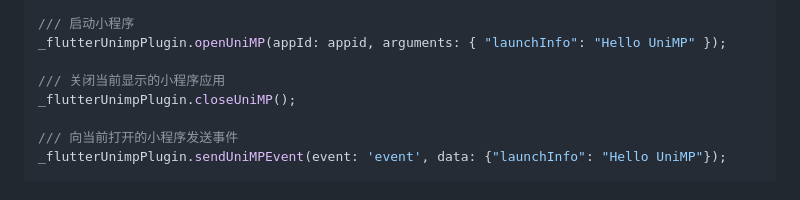
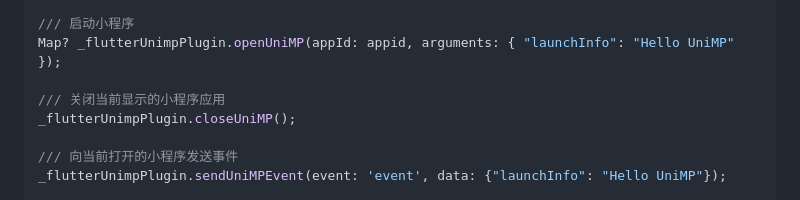
Before and after one commit to lljwdbklb/flutter-unimp, a Markdown page: README.md, the part around the change. Rendered like a GitHub page.

Commit message:
修改实例文档

```diff
--- a/README.md
+++ b/README.md
@@ -38,7 +38,7 @@ bool isInstall = await _flutterUnimpPlugin.installUniMPResource(appId: appid, wg
 Map? versionInfo = await _flutterUnimpPlugin.getUniMPVersionInfo(appId: appid);
 
 /// 启动小程序
-_flutterUnimpPlugin.openUniMP(appId: appid, arguments: { "launchInfo": "Hello UniMP" });
+Map? _flutterUnimpPlugin.openUniMP(appId: appid, arguments: { "launchInfo": "Hello UniMP" });
 
 /// 关闭当前显示的小程序应用
 _flutterUnimpPlugin.closeUniMP();
```
